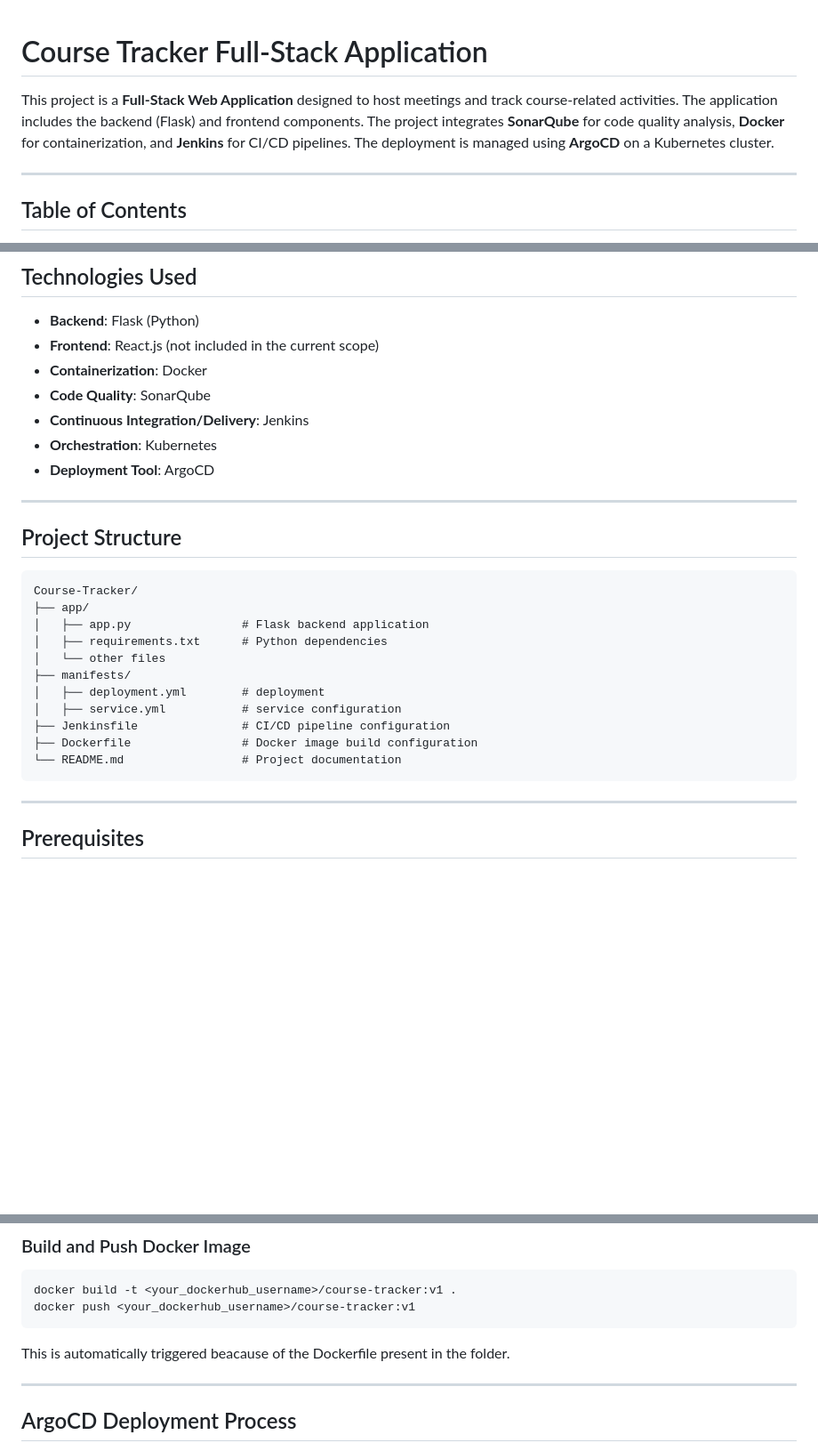
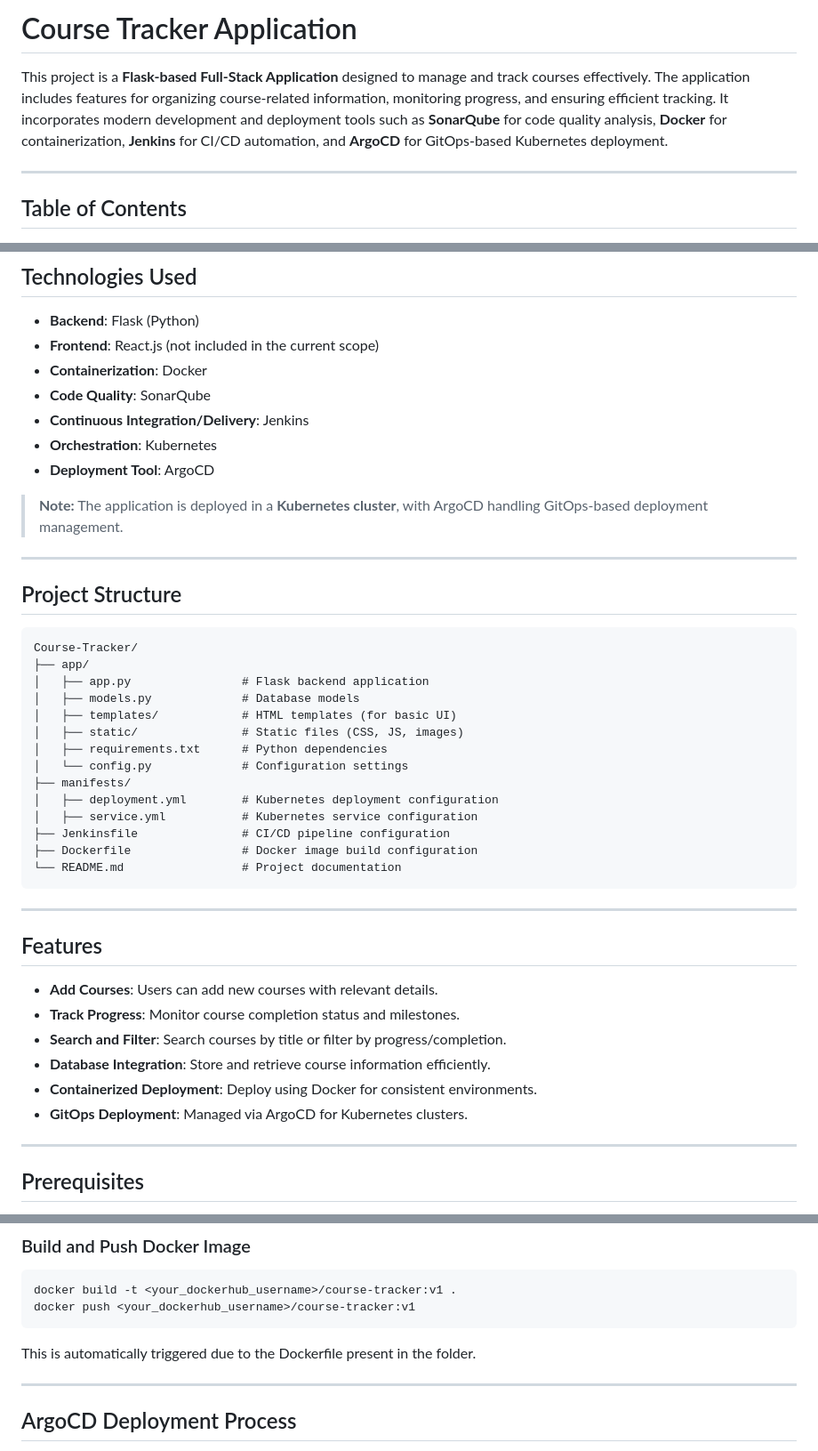
Before and after one commit to Shesh009/Course_Tracker, a Markdown page: README.md, 3 parts joined by grey strips. Shown: that part at 89% size. Drawn GitHub-style; blank space fills up the shorter version.

````diff
--- a/README.md
+++ b/README.md
@@ -1,12 +1,6 @@
-<!-- Hello,
+# Course Tracker Application
 
-  This is a web application created using python-flask which is used to track your progress the course which is taken online/offline by adding your course and modules in the course by tracking them as completed or not.
-
-  #Link for this website is : https://progress-tracker-dgg2.onrender.com/ -->
-
-# Course Tracker Full-Stack Application
-
-This project is a **Full-Stack Web Application** designed to host meetings and track course-related activities. The application includes the backend (Flask) and frontend components. The project integrates **SonarQube** for code quality analysis, **Docker** for containerization, and **Jenkins** for CI/CD pipelines. The deployment is managed using **ArgoCD** on a Kubernetes cluster.
+This project is a **Flask-based Full-Stack Application** designed to manage and track courses effectively. The application includes features for organizing course-related information, monitoring progress, and ensuring efficient tracking. It incorporates modern development and deployment tools such as **SonarQube** for code quality analysis, **Docker** for containerization, **Jenkins** for CI/CD automation, and **ArgoCD** for GitOps-based Kubernetes deployment.
 
 ---
 
@@ -34,6 +28,8 @@ This project is a **Full-Stack Web Application** designed to host meetings and t
 - **Orchestration**: Kubernetes
 - **Deployment Tool**: ArgoCD
 
+> **Note:** The application is deployed in a **Kubernetes cluster**, with ArgoCD handling GitOps-based deployment management.
+
 ---
 
 ## Project Structure
@@ -41,15 +37,28 @@ This project is a **Full-Stack Web Application** designed to host meetings and t
 Course-Tracker/
 ├── app/
 │   ├── app.py                # Flask backend application
+│   ├── models.py             # Database models
+│   ├── templates/            # HTML templates (for basic UI)
+│   ├── static/               # Static files (CSS, JS, images)
 │   ├── requirements.txt      # Python dependencies
-│   └── other files
+│   └── config.py             # Configuration settings
 ├── manifests/
-│   ├── deployment.yml        # deployment
-│   ├── service.yml           # service configuration
+│   ├── deployment.yml        # Kubernetes deployment configuration
+│   ├── service.yml           # Kubernetes service configuration
 ├── Jenkinsfile               # CI/CD pipeline configuration
 ├── Dockerfile                # Docker image build configuration
 └── README.md                 # Project documentation
 ```
+
+---
+
+## Features
+- **Add Courses**: Users can add new courses with relevant details.
+- **Track Progress**: Monitor course completion status and milestones.
+- **Search and Filter**: Search courses by title or filter by progress/completion.
+- **Database Integration**: Store and retrieve course information efficiently.
+- **Containerized Deployment**: Deploy using Docker for consistent environments.
+- **GitOps Deployment**: Managed via ArgoCD for Kubernetes clusters.
 
 ---
 
@@ -173,7 +181,7 @@ sonar-scanner \
 docker build -t <your_dockerhub_username>/course-tracker:v1 .
 docker push <your_dockerhub_username>/course-tracker:v1
 ```
-This is automatically triggered beacause of the Dockerfile present in the folder.
+This is automatically triggered due to the Dockerfile present in the folder.
 
 ---
 
````
Also changed, not shown: other parts of README.md (+6 -6 lines).
